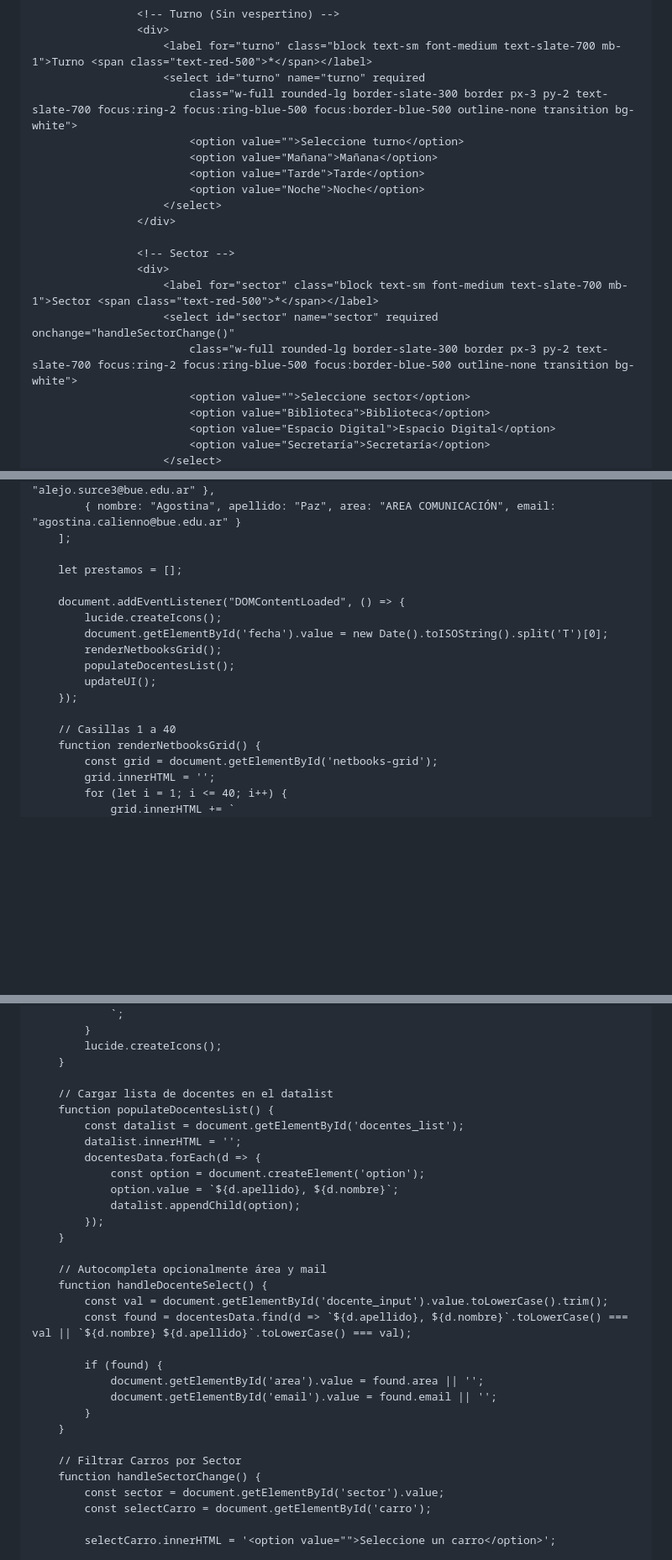
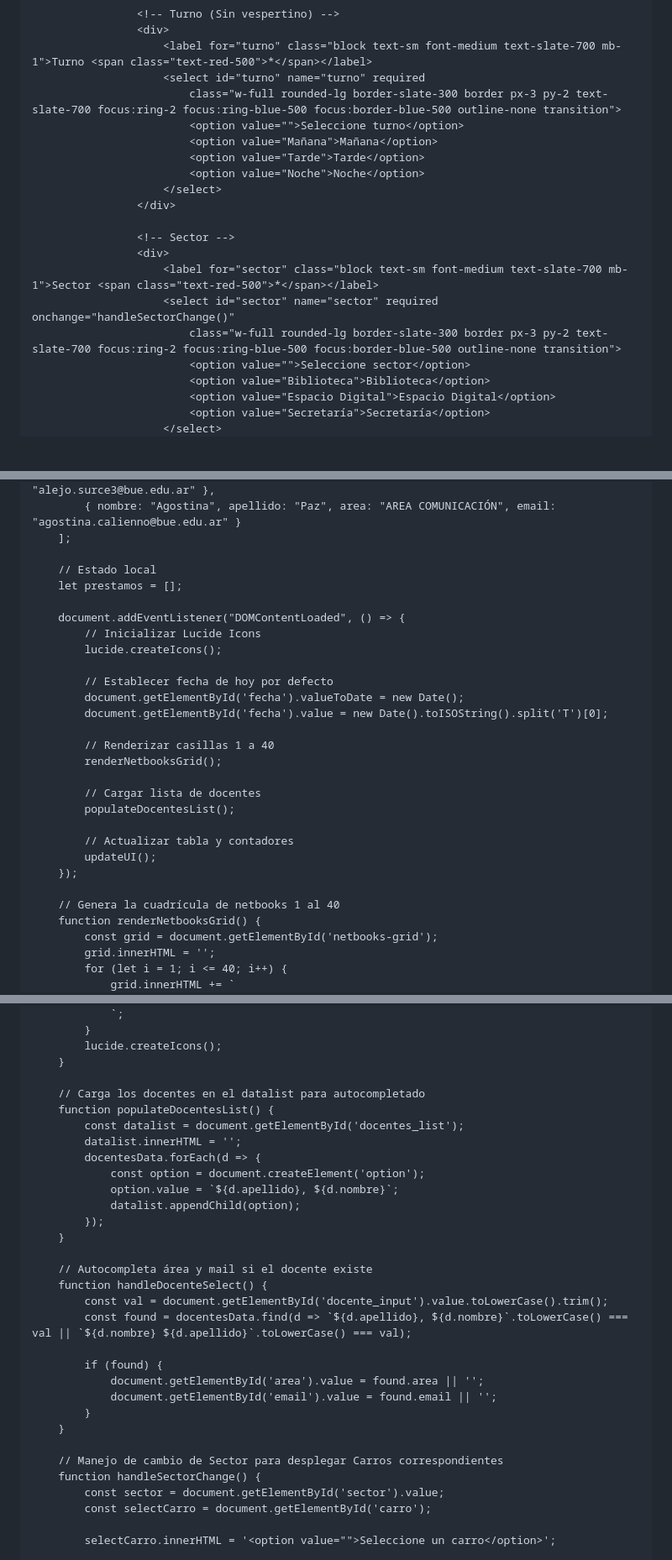
Before and after one commit to Com11tecnologia/Com11tecnologia.github.io, a Markdown page: p_gina_web_registro_de_netbooks.md, 3 parts joined by grey strips. Shown at 84% size. GitHub-like rendering; blank space fills up the shorter version.

```diff
--- a/p_gina_web_registro_de_netbooks.md
+++ b/p_gina_web_registro_de_netbooks.md
@@ -77,7 +76,7 @@
                     <div>
                         <label for="turno" class="block text-sm font-medium text-slate-700 mb-1">Turno <span class="text-red-500">*</span></label>
                         <select id="turno" name="turno" required
-                            class="w-full rounded-lg border-slate-300 border px-3 py-2 text-slate-700 focus:ring-2 focus:ring-blue-500 focus:border-blue-500 outline-none transition bg-white">
+                            class="w-full rounded-lg border-slate-300 border px-3 py-2 text-slate-700 focus:ring-2 focus:ring-blue-500 focus:border-blue-500 outline-none transition">
                             <option value="">Seleccione turno</option>
                             <option value="Mañana">Mañana</option>
                             <option value="Tarde">Tarde</option>
@@ -89,7 +88,7 @@
                     <div>
                         <label for="sector" class="block text-sm font-medium text-slate-700 mb-1">Sector <span class="text-red-500">*</span></label>
                         <select id="sector" name="sector" required onchange="handleSectorChange()"
-                            class="w-full rounded-lg border-slate-300 border px-3 py-2 text-slate-700 focus:ring-2 focus:ring-blue-500 focus:border-blue-500 outline-none transition bg-white">
+                            class="w-full rounded-lg border-slate-300 border px-3 py-2 text-slate-700 focus:ring-2 focus:ring-blue-500 focus:border-blue-500 outline-none transition">
                             <option value="">Seleccione sector</option>
                             <option value="Biblioteca">Biblioteca</option>
                             <option value="Espacio Digital">Espacio Digital</option>
@@ -260,17 +263,28 @@
             { nombre: "Agostina", apellido: "Paz", area: "AREA COMUNICACIÓN", email: "agostina.calienno@bue.edu.ar" }
         ];
 
+        // Estado local
         let prestamos = [];
 
         document.addEventListener("DOMContentLoaded", () => {
+            // Inicializar Lucide Icons
             lucide.createIcons();
+
+            // Establecer fecha de hoy por defecto
+            document.getElementById('fecha').valueToDate = new Date();
             document.getElementById('fecha').value = new Date().toISOString().split('T')[0];
+
+            // Renderizar casillas 1 a 40
             renderNetbooksGrid();
+
+            // Cargar lista de docentes
             populateDocentesList();
+
+            // Actualizar tabla y contadores
             updateUI();
         });
 
-        // Casillas 1 a 40
+        // Genera la cuadrícula de netbooks 1 al 40
         function renderNetbooksGrid() {
             const grid = document.getElementById('netbooks-grid');
             grid.innerHTML = '';
@@ -288,7 +302,7 @@
             lucide.createIcons();
         }
 
-        // Cargar lista de docentes en el datalist
+        // Carga los docentes en el datalist para autocompletado
         function populateDocentesList() {
             const datalist = document.getElementById('docentes_list');
             datalist.innerHTML = '';
@@ -299,7 +313,7 @@
             });
         }
 
-        // Autocompleta opcionalmente área y mail
+        // Autocompleta área y mail si el docente existe
         function handleDocenteSelect() {
             const val = document.getElementById('docente_input').value.toLowerCase().trim();
             const found = docentesData.find(d => `${d.apellido}, ${d.nombre}`.toLowerCase() === val || `${d.nombre} ${d.apellido}`.toLowerCase() === val);
@@ -310,7 +324,7 @@
             }
         }
 
-        // Filtrar Carros por Sector
+        // Manejo de cambio de Sector para desplegar Carros correspondientes
         function handleSectorChange() {
             const sector = document.getElementById('sector').value;
             const selectCarro = document.getElementById('carro');
```
Also changed, not shown: other parts of p_gina_web_registro_de_netbooks.md (+56 -41 lines).
